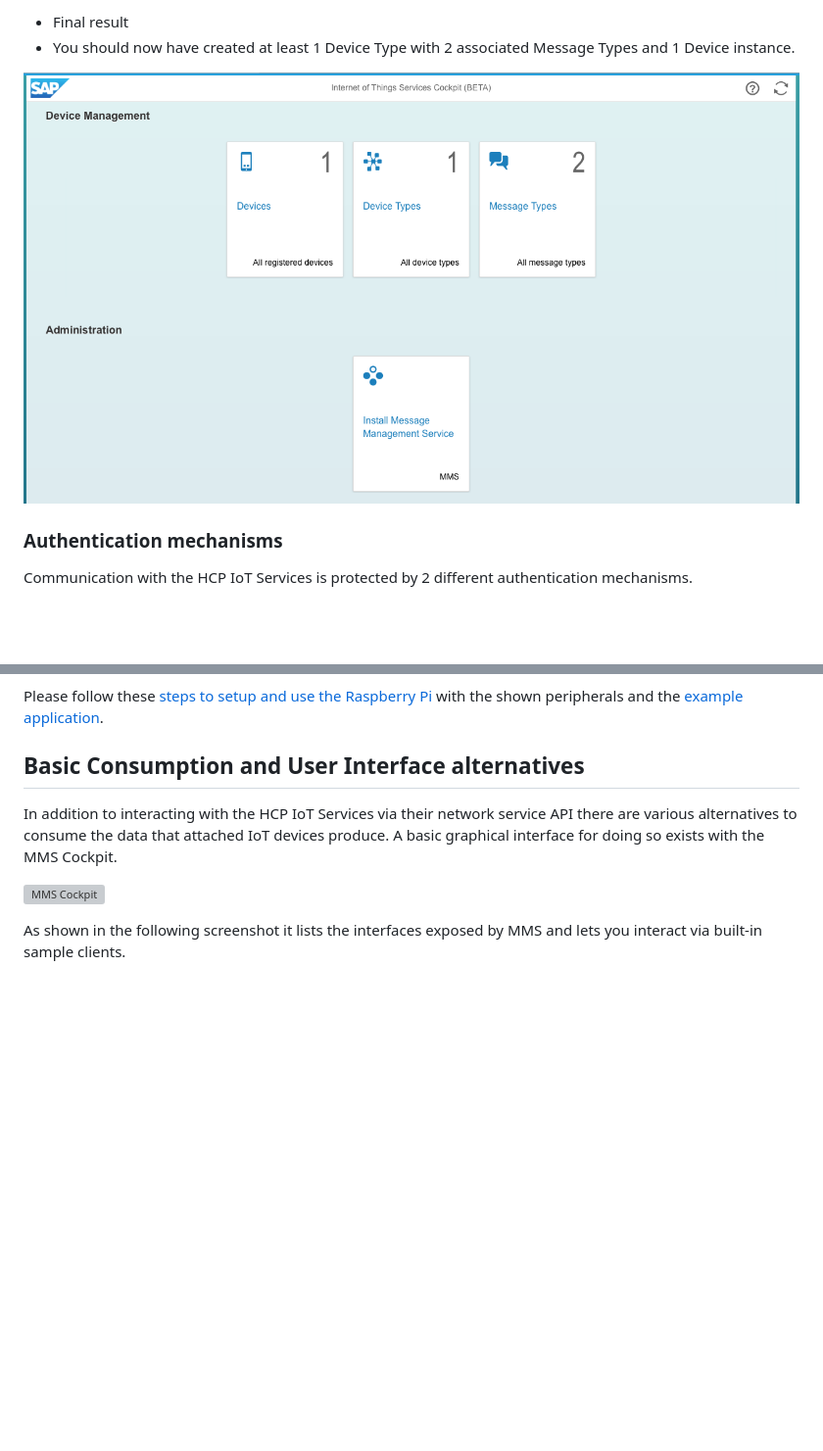
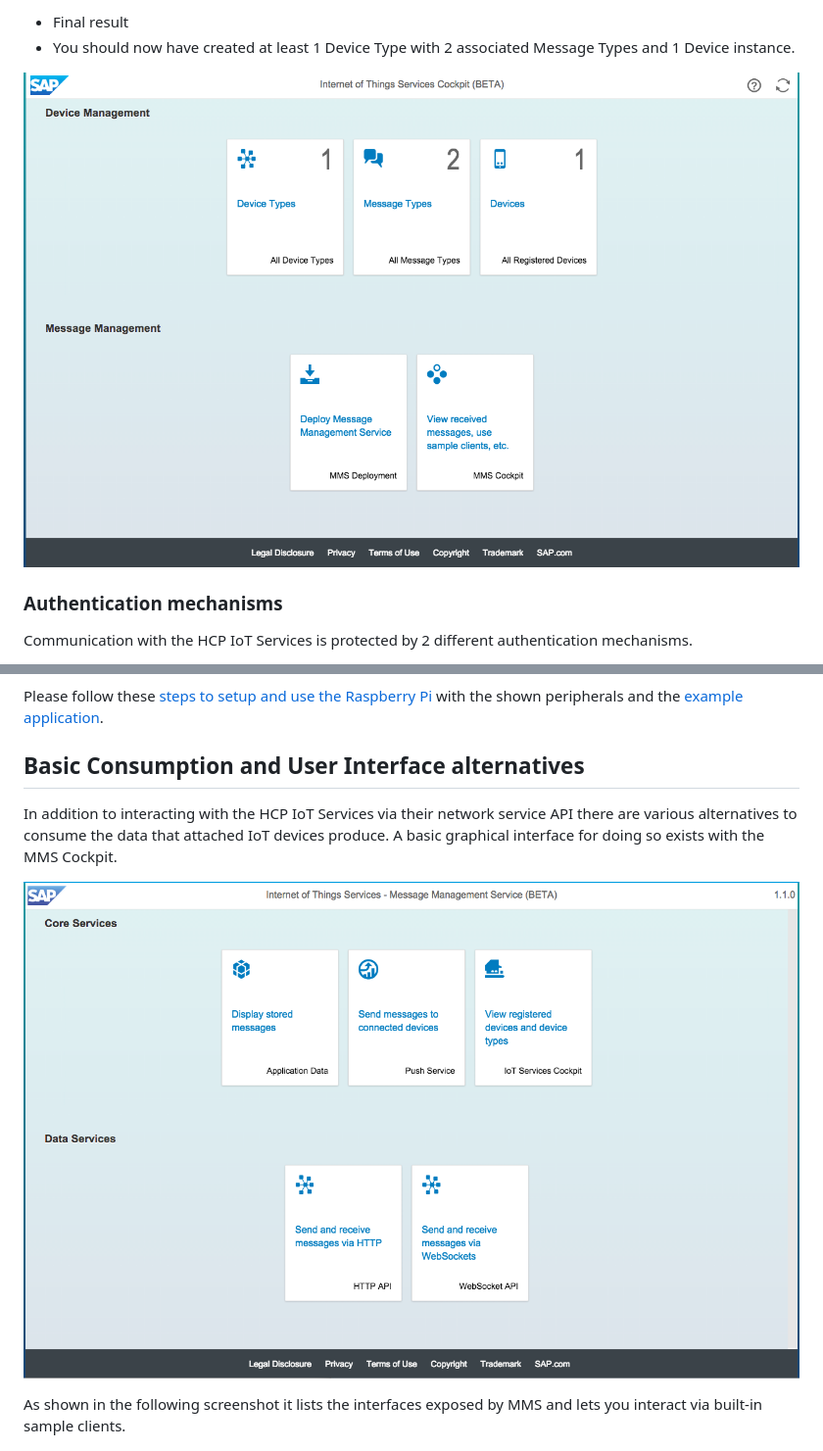
Before and after one commit to SAP-archive/cloud-platform-iot-starterkit, a Markdown page: README.md, 2 parts joined by grey strips. Shown: that part at 98% size. Drawn GitHub-style; pictures changed too: images/iot_cockpit_final_v11.png (added), images/mms_dashboard_v11.png (added); blank space fills up the shorter version; grey boxes are pictures that could not be loaded.

```diff
--- a/README.md
+++ b/README.md
@@ -169,7 +169,7 @@ Further information: [`Internet of Things Services`](https://help.hana.ondemand.
 * Final result
  * You should now have created at least 1 Device Type with 2 associated Message Types and 1 Device instance.
 
-![IoT Cockpit - Example Configuration](images/iot_cockpit_final.png?raw=true "IoT Cockpit - Example Configuration")
+![IoT Cockpit - Example Configuration](images/iot_cockpit_final_v11.png?raw=true "IoT Cockpit - Example Configuration")
 
 
 ### Authentication mechanisms
@@ -249,7 +249,7 @@ API there are various alternatives to consume the data that attached IoT
 devices produce. A basic graphical interface for doing so exists with the MMS
 Cockpit.
 
-![MMS Cockpit](images/mms_dashboard.png?raw=true "MMS Cockpit")
+![MMS Cockpit](images/mms_dashboard_v11.png?raw=true "MMS Cockpit")
 
 As shown in the following screenshot it lists the interfaces exposed by MMS and lets you interact via built-in sample clients.
 
```
Also changed, not shown: other parts of README.md (+3 -3 lines), images/iot_cockpit_v11.png (added).
